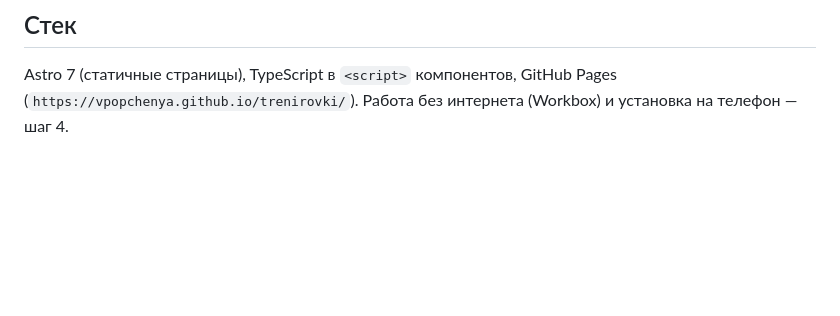
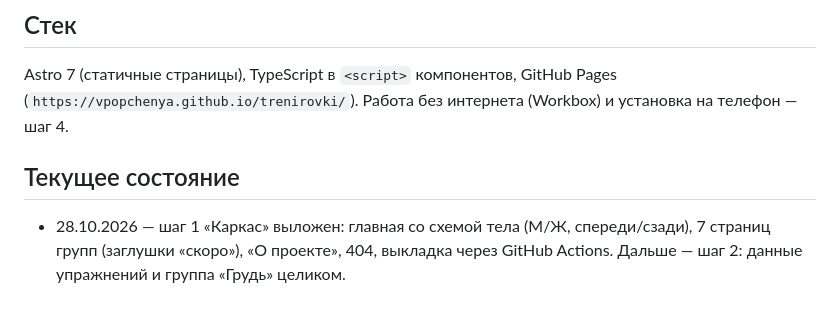
Before and after one commit to vpopchenya/trenirovki, a Markdown page: AGENTS.md, the part around the change. GitHub-like rendering; blank space fills up the shorter version.

Commit message:
Правила проекта: текущее состояние после шага 1
Co-Authored-By: Claude Opus 5.5 <noreply@anthropic.com>

```diff
--- a/AGENTS.md
+++ b/AGENTS.md
@@ -43,3 +43,8 @@
 ## Стек
 Astro 7 (статичные страницы), TypeScript в `<script>` компонентов, GitHub Pages
 (`https://vpopchenya.github.io/trenirovki/`). Работа без интернета (Workbox) и установка на телефон — шаг 4.
+
+## Текущее состояние
+- 28.10.2026 — шаг 1 «Каркас» выложен: главная со схемой тела (М/Ж, спереди/сзади), 7 страниц групп
+  (заглушки «скоро»), «О проекте», 404, выкладка через GitHub Actions. Дальше — шаг 2: данные упражнений
+  и группа «Грудь» целиком.
```
